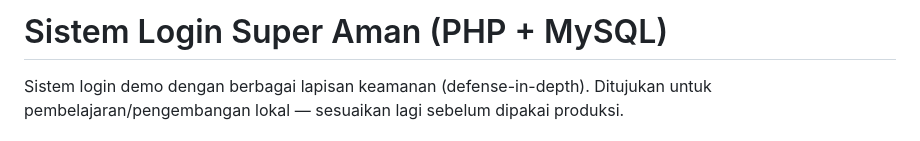
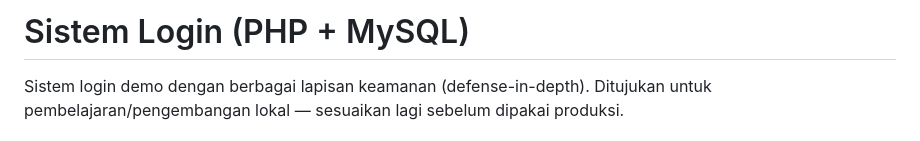
Before and after one commit to ardyansyah19/Cyber-Portal-V.1, a Markdown page: README.md, the part around the change. Rendered like a GitHub page.

```diff
--- a/README.md
+++ b/README.md
@@ -1,4 +1,4 @@
-# Sistem Login Super Aman (PHP + MySQL)
+# Sistem Login (PHP + MySQL)
 
 Sistem login demo dengan berbagai lapisan keamanan (defense-in-depth).
 Ditujukan untuk pembelajaran/pengembangan lokal — sesuaikan lagi sebelum dipakai produksi.
```
